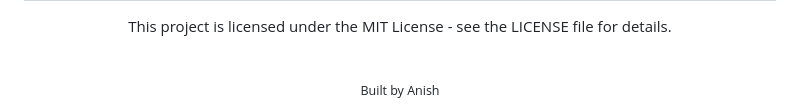
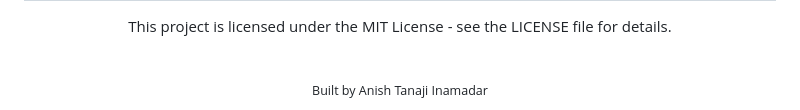
Before and after one commit to IKnowU27735300/SlideGen.AI, a Markdown page: README.md, the part around the change. Drawn GitHub-style.

Commit message:
Update author name in README

```diff
--- a/README.md
+++ b/README.md
@@ -106,5 +106,5 @@
 <br />
 
 <div align="center">
-  <sub>Built by Anish</sub>
+  <sub>Built by Anish Tanaji Inamadar </sub>
 </div>
```
